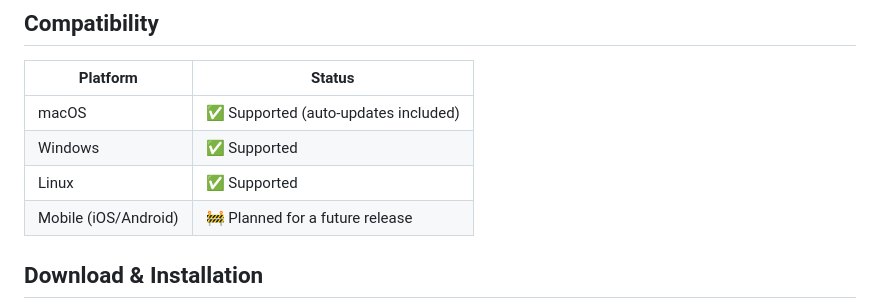
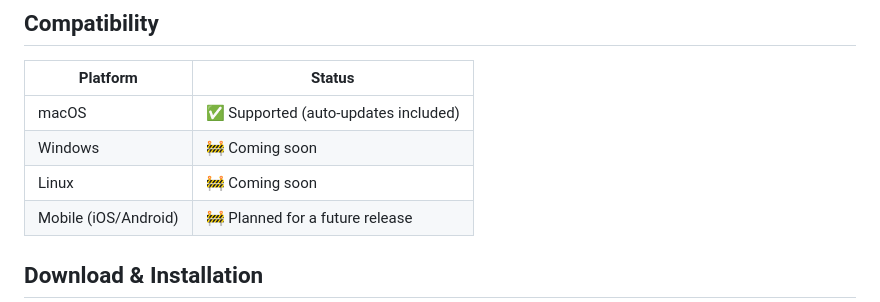
Before and after one commit to MajorBlind/pooks_books, a Markdown page: README.md, the part around the change. GitHub-like rendering.

```diff
--- a/README.md
+++ b/README.md
@@ -35,8 +35,8 @@ Pooks' Books is a personal reading journal — think of it as a diary for your b
 | Platform | Status |
 |---|---|
 | macOS | ✅ Supported (auto-updates included) |
-| Windows | ✅ Supported |
-| Linux | ✅ Supported |
+| Windows | 🚧 Coming soon |
+| Linux | 🚧 Coming soon |
 | Mobile (iOS/Android) | 🚧 Planned for a future release |
 
 ## Download & Installation
```
